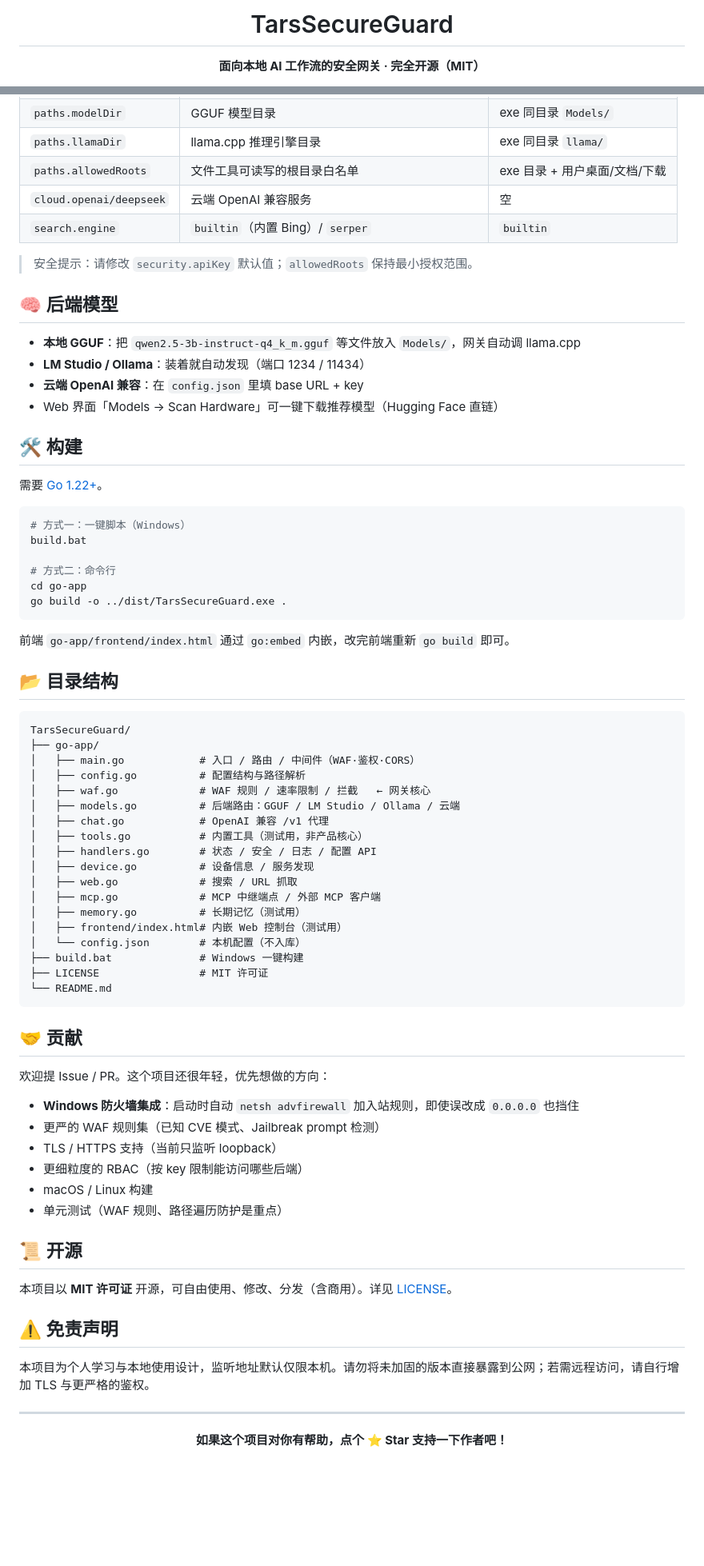
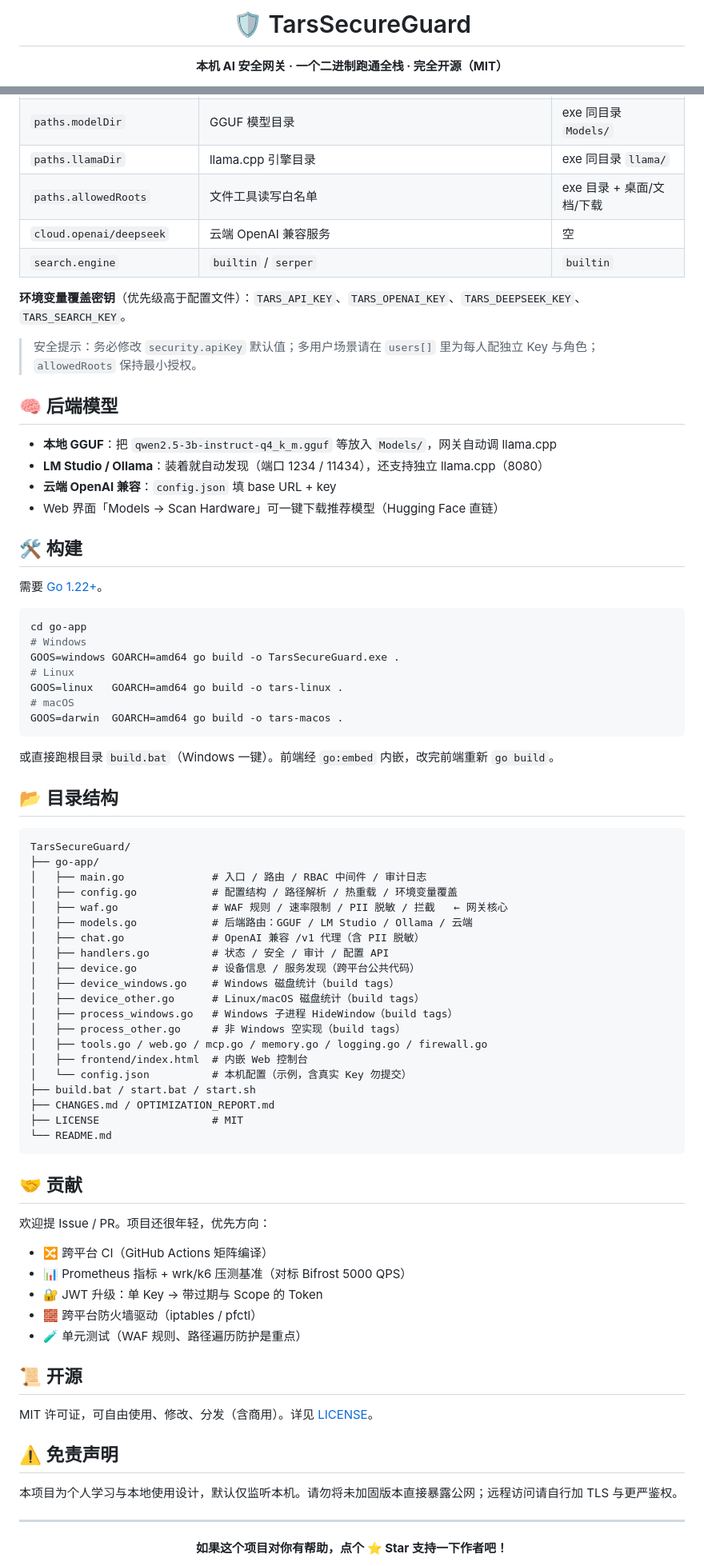
Before and after one commit to HP-jh/TarsSecureGuard, a Markdown page: README.md, 2 parts joined by grey strips. Shown at 80% size. GitHub-like rendering; blank space fills up the shorter version.

Commit message:
docs: 重写 README 介绍语（v1.0.3 跨平台/RBAC/审计/PromptInjection/PII 亮点）

````diff
--- a/README.md
+++ b/README.md
@@ -1,6 +1,6 @@
 <div align="center">
 
-# TarsSecureGuard
+# 🛡️ TarsSecureGuard
 
-**面向本地 AI 工作流的安全网关 · 完全开源（MIT）**
+**本机 AI 安全网关 · 一个二进制跑通全栈 · 完全开源（MIT）**
 
@@ -142,16 +165,18 @@ set TARS_CONFIG=D:\my\config.json
 | `paths.modelDir` | GGUF 模型目录 | exe 同目录 `Models/` |
-| `paths.llamaDir` | llama.cpp 推理引擎目录 | exe 同目录 `llama/` |
-| `paths.allowedRoots` | 文件工具可读写的根目录白名单 | exe 目录 + 用户桌面/文档/下载 |
+| `paths.llamaDir` | llama.cpp 引擎目录 | exe 同目录 `llama/` |
+| `paths.allowedRoots` | 文件工具读写白名单 | exe 目录 + 桌面/文档/下载 |
 | `cloud.openai/deepseek` | 云端 OpenAI 兼容服务 | 空 |
-| `search.engine` | `builtin`（内置 Bing）/ `serper` | `builtin` |
+| `search.engine` | `builtin` / `serper` | `builtin` |
 
-> 安全提示：请修改 `security.apiKey` 默认值；`allowedRoots` 保持最小授权范围。
+**环境变量覆盖密钥**（优先级高于配置文件）：`TARS_API_KEY`、`TARS_OPENAI_KEY`、`TARS_DEEPSEEK_KEY`、`TARS_SEARCH_KEY`。
+
+> 安全提示：务必修改 `security.apiKey` 默认值；多用户场景请在 `users[]` 里为每人配独立 Key 与角色；`allowedRoots` 保持最小授权。
 
 ## 🧠 后端模型
 
-- **本地 GGUF**：把 `qwen2.5-3b-instruct-q4_k_m.gguf` 等文件放入 `Models/`，网关自动调 llama.cpp
-- **LM Studio / Ollama**：装着就自动发现（端口 1234 / 11434）
-- **云端 OpenAI 兼容**：在 `config.json` 里填 base URL + key
+- **本地 GGUF**：把 `qwen2.5-3b-instruct-q4_k_m.gguf` 等放入 `Models/`，网关自动调 llama.cpp
+- **LM Studio / Ollama**：装着就自动发现（端口 1234 / 11434），还支持独立 llama.cpp（8080）
+- **云端 OpenAI 兼容**：`config.json` 填 base URL + key
 - Web 界面「Models → Scan Hardware」可一键下载推荐模型（Hugging Face 直链）
 
 ## 🛠 构建
@@ -159,57 +184,59 @@ set TARS_CONFIG=D:\my\config.json
 需要 [Go 1.22+](https://go.dev/dl/)。
 
 ```bash
-# 方式一：一键脚本（Windows）
-build.bat
-
-# 方式二：命令行
 cd go-app
-go build -o ../dist/TarsSecureGuard.exe .
+# Windows
+GOOS=windows GOARCH=amd64 go build -o TarsSecureGuard.exe .
+# Linux
+GOOS=linux   GOARCH=amd64 go build -o tars-linux .
+# macOS
+GOOS=darwin  GOARCH=amd64 go build -o tars-macos .
 ```
 
-前端 `go-app/frontend/index.html` 通过 `go:embed` 内嵌，改完前端重新 `go build` 即可。
+或直接跑根目录 `build.bat`（Windows 一键）。前端经 `go:embed` 内嵌，改完前端重新 `go build`。
 
 ## 📂 目录结构
 
 ```
 TarsSecureGuard/
 ├── go-app/
-│   ├── main.go            # 入口 / 路由 / 中间件（WAF·鉴权·CORS）
-│   ├── config.go          # 配置结构与路径解析
-│   ├── waf.go             # WAF 规则 / 速率限制 / 拦截   ← 网关核心
-│   ├── models.go          # 后端路由：GGUF / LM Studio / Ollama / 云端
-│   ├── chat.go            # OpenAI 兼容 /v1 代理
-│   ├── tools.go           # 内置工具（测试用，非产品核心）
-│   ├── handlers.go        # 状态 / 安全 / 日志 / 配置 API
-│   ├── device.go          # 设备信息 / 服务发现
-│   ├── web.go             # 搜索 / URL 抓取
-│   ├── mcp.go             # MCP 中继端点 / 外部 MCP 客户端
-│   ├── memory.go          # 长期记忆（测试用）
-│   ├── frontend/index.html# 内嵌 Web 控制台（测试用）
-│   └── config.json        # 本机配置（不入库）
-├── build.bat              # Windows 一键构建
-├── LICENSE                # MIT 许可证
+│   ├── main.go              # 入口 / 路由 / RBAC 中间件 / 审计日志
+│   ├── config.go            # 配置结构 / 路径解析 / 热重载 / 环境变量覆盖
+│   ├── waf.go               # WAF 规则 / 速率限制 / PII 脱敏 / 拦截   ← 网关核心
+│   ├── models.go            # 后端路由：GGUF / LM Studio / Ollama / 云端
+│   ├── chat.go              # OpenAI 兼容 /v1 代理（含 PII 脱敏）
+│   ├── handlers.go          # 状态 / 安全 / 审计 / 配置 API
+│   ├── device.go            # 设备信息 / 服务发现（跨平台公共代码）
+│   ├── device_windows.go    # Windows 磁盘统计（build tags）
+│   ├── device_other.go      # Linux/macOS 磁盘统计（build tags）
+│   ├── process_windows.go   # Windows 子进程 HideWindow（build tags）
+│   ├── process_other.go     # 非 Windows 空实现（build tags）
+│   ├── tools.go / web.go / mcp.go / memory.go / logging.go / firewall.go
+│   ├── frontend/index.html  # 内嵌 Web 控制台
+│   └── config.json          # 本机配置（示例，含真实 Key 勿提交）
+├── build.bat / start.bat / start.sh
+├── CHANGES.md / OPTIMIZATION_REPORT.md
+├── LICENSE                  # MIT
 └── README.md
 ```
 
 ## 🤝 贡献
 
-欢迎提 Issue / PR。这个项目还很年轻，优先想做的方向：
+欢迎提 Issue / PR。项目还很年轻，优先方向：
 
-- **Windows 防火墙集成**：启动时自动 `netsh advfirewall` 加入站规则，即使误改成 `0.0.0.0` 也挡住
-- 更严的 WAF 规则集（已知 CVE 模式、Jailbreak prompt 检测）
-- TLS / HTTPS 支持（当前只监听 loopback）
-- 更细粒度的 RBAC（按 key 限制能访问哪些后端）
-- macOS / Linux 构建
-- 单元测试（WAF 规则、路径遍历防护是重点）
+- 🔀 跨平台 CI（GitHub Actions 矩阵编译）
+- 📊 Prometheus 指标 + wrk/k6 压测基准（对标 Bifrost 5000 QPS）
+- 🔐 JWT 升级：单 Key → 带过期与 Scope 的 Token
+- 🧱 跨平台防火墙驱动（iptables / pfctl）
+- 🧪 单元测试（WAF 规则、路径遍历防护是重点）
 
 ## 📜 开源
 
-本项目以 **MIT 许可证** 开源，可自由使用、修改、分发（含商用）。详见 [LICENSE](LICENSE)。
+MIT 许可证，可自由使用、修改、分发（含商用）。详见 [LICENSE](LICENSE)。
 
 ## ⚠️ 免责声明
 
-本项目为个人学习与本地使用设计，监听地址默认仅限本机。请勿将未加固的版本直接暴露到公网；若需远程访问，请自行增加 TLS 与更严格的鉴权。
+本项目为个人学习与本地使用设计，默认仅监听本机。请勿将未加固版本直接暴露公网；远程访问请自行加 TLS 与更严鉴权。
 
 ---
 
````
Also changed, not shown: other parts of README.md (+78 -55 lines), README_EN.md (+60 -77 lines).
